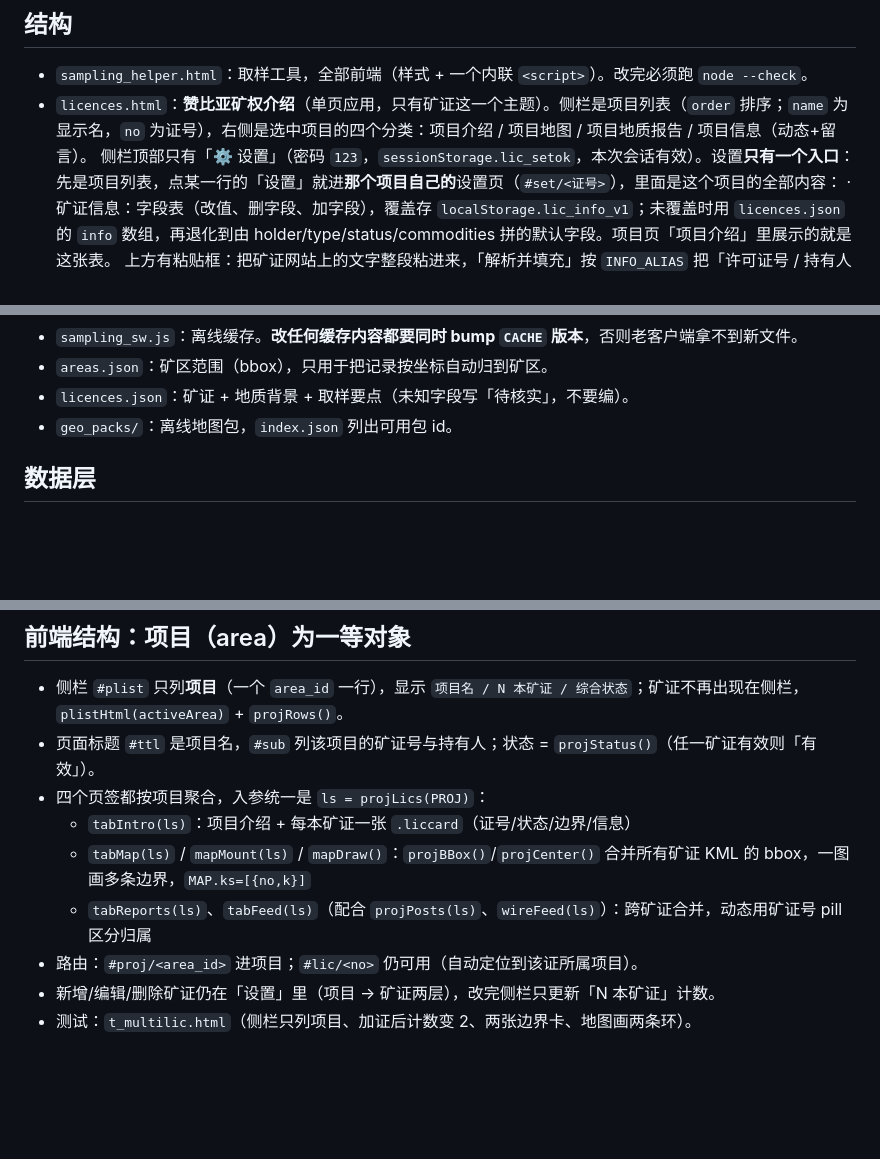
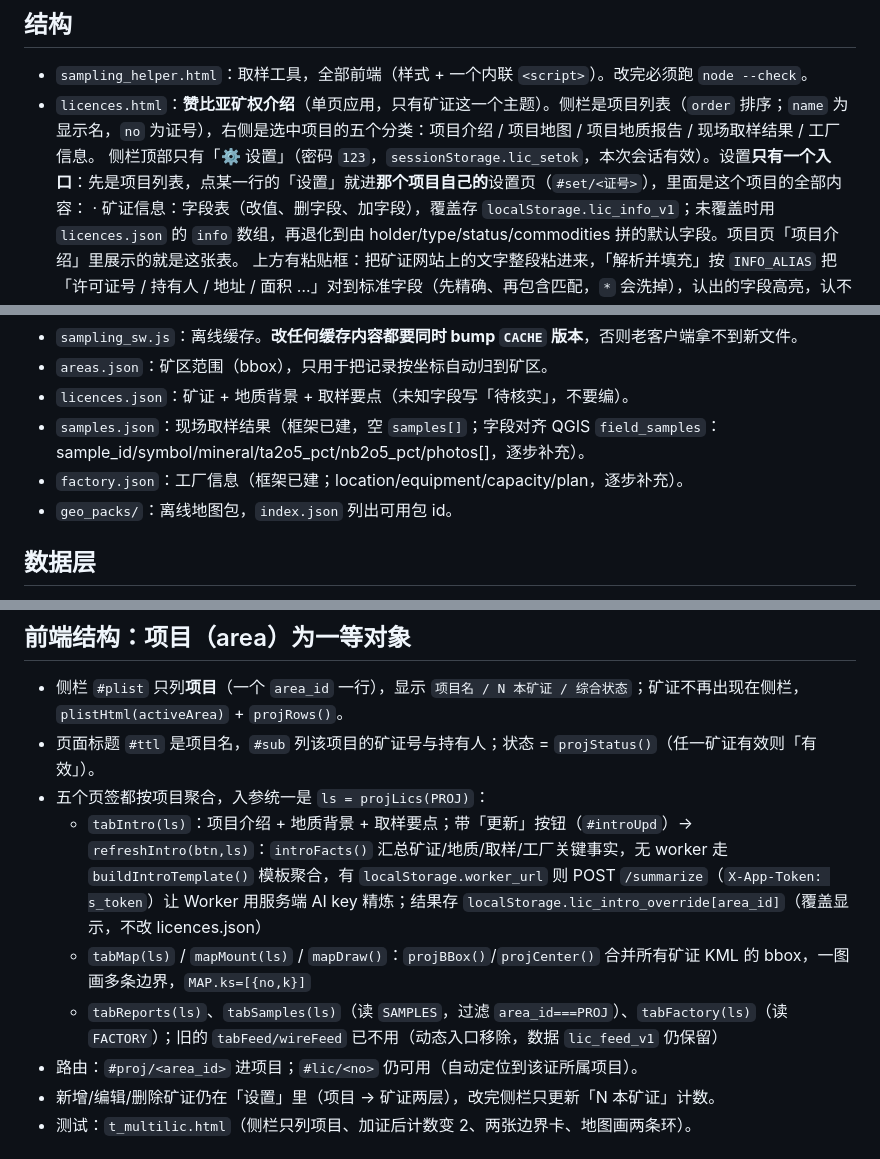
Before and after one commit to frankataix-gif/ecobox-sampling, a Markdown page: AGENTS.md, 3 parts joined by grey strips. Drawn GitHub-style; blank space fills up the shorter version.

Commit message:
docs: update AGENTS for 5-panel architecture Co-authored-by: openhands <openhands@all-hands.dev>

```diff
--- a/AGENTS.md
+++ b/AGENTS.md
@@ -5,7 +5,7 @@
 ## 结构
 
 - `sampling_helper.html`：取样工具，全部前端（样式 + 一个内联 `<script>`）。改完必须跑 `node --check`。
-- `licences.html`：**赞比亚矿权介绍**（单页应用，只有矿证这一个主题）。侧栏是项目列表（`order` 排序；`name` 为显示名，`no` 为证号），右侧是选中项目的四个分类：项目介绍 / 项目地图 / 项目地质报告 / 项目信息（动态+留言）。
+- `licences.html`：**赞比亚矿权介绍**（单页应用，只有矿证这一个主题）。侧栏是项目列表（`order` 排序；`name` 为显示名，`no` 为证号），右侧是选中项目的五个分类：项目介绍 / 项目地图 / 项目地质报告 / 现场取样结果 / 工厂信息。
   侧栏顶部只有「⚙ 设置」（密码 `123`，`sessionStorage.lic_setok`，本次会话有效）。设置**只有一个入口**：先是项目列表，点某一行的「设置」就进**那个项目自己的**设置页（`#set/<证号>`），里面是这个项目的全部内容：
   · 矿证信息：字段表（改值、删字段、加字段），覆盖存 `localStorage.lic_info_v1`；未覆盖时用 `licences.json` 的 `info` 数组，再退化到由 holder/type/status/commodities 拼的默认字段。项目页「项目介绍」里展示的就是这张表。
     上方有粘贴框：把矿证网站上的文字整段粘进来，「解析并填充」按 `INFO_ALIAS` 把「许可证号 / 持有人 / 地址 / 面积 …」对到标准字段（先精确、再包含匹配，`*` 会洗掉），认出的字段高亮，认不出的行在提示里点名；改完点保存。
@@ -29,6 +29,8 @@
 - `sampling_sw.js`：离线缓存。**改任何缓存内容都要同时 bump `CACHE` 版本**，否则老客户端拿不到新文件。
 - `areas.json`：矿区范围（bbox），只用于把记录按坐标自动归到矿区。
 - `licences.json`：矿证 + 地质背景 + 取样要点（未知字段写「待核实」，不要编）。
+- `samples.json`：现场取样结果（框架已建，空 `samples[]`；字段对齐 QGIS `field_samples`：sample_id/symbol/mineral/ta2o5_pct/nb2o5_pct/photos[]，逐步补充）。
+- `factory.json`：工厂信息（框架已建；location/equipment/capacity/plan，逐步补充）。
 - `geo_packs/`：离线地图包，`index.json` 列出可用包 id。
 
 ## 数据层
@@ -145,10 +147,10 @@ go/no-go 由人拍板并记 decision log。取样点永不写入矿证归属（
 
 - 侧栏 `#plist` 只列**项目**（一个 `area_id` 一行），显示 `项目名 / N 本矿证 / 综合状态`；矿证不再出现在侧栏，`plistHtml(activeArea)` + `projRows()`。
 - 页面标题 `#ttl` 是项目名，`#sub` 列该项目的矿证号与持有人；状态 = `projStatus()`（任一矿证有效则「有效」）。
-- 四个页签都按项目聚合，入参统一是 `ls = projLics(PROJ)`：
-  - `tabIntro(ls)`：项目介绍 + 每本矿证一张 `.liccard`（证号/状态/边界/信息）
+- 五个页签都按项目聚合，入参统一是 `ls = projLics(PROJ)`：
+  - `tabIntro(ls)`：项目介绍 + 地质背景 + 取样要点；带「更新」按钮（`#introUpd`）→ `refreshIntro(btn,ls)`：`introFacts()` 汇总矿证/地质/取样/工厂关键事实，无 worker 走 `buildIntroTemplate()` 模板聚合，有 `localStorage.worker_url` 则 POST `/summarize`（`X-App-Token: s_token`）让 Worker 用服务端 AI key 精炼；结果存 `localStorage.lic_intro_override[area_id]`（覆盖显示，不改 licences.json）
   - `tabMap(ls)` / `mapMount(ls)` / `mapDraw()`：`projBBox()`/`projCenter()` 合并所有矿证 KML 的 bbox，一图画多条边界，`MAP.ks=[{no,k}]`
-  - `tabReports(ls)`、`tabFeed(ls)`（配合 `projPosts(ls)`、`wireFeed(ls)`）：跨矿证合并，动态用矿证号 pill 区分归属
+  - `tabReports(ls)`、`tabSamples(ls)`（读 `SAMPLES`，过滤 `area_id===PROJ`）、`tabFactory(ls)`（读 `FACTORY`）；旧的 `tabFeed/wireFeed` 已不用（动态入口移除，数据 `lic_feed_v1` 仍保留）
 - 路由：`#proj/<area_id>` 进项目；`#lic/<no>` 仍可用（自动定位到该证所属项目）。
 - 新增/编辑/删除矿证仍在「设置」里（项目 → 矿证两层），改完侧栏只更新「N 本矿证」计数。
 - 测试：`t_multilic.html`（侧栏只列项目、加证后计数变 2、两张边界卡、地图画两条环）。
```
